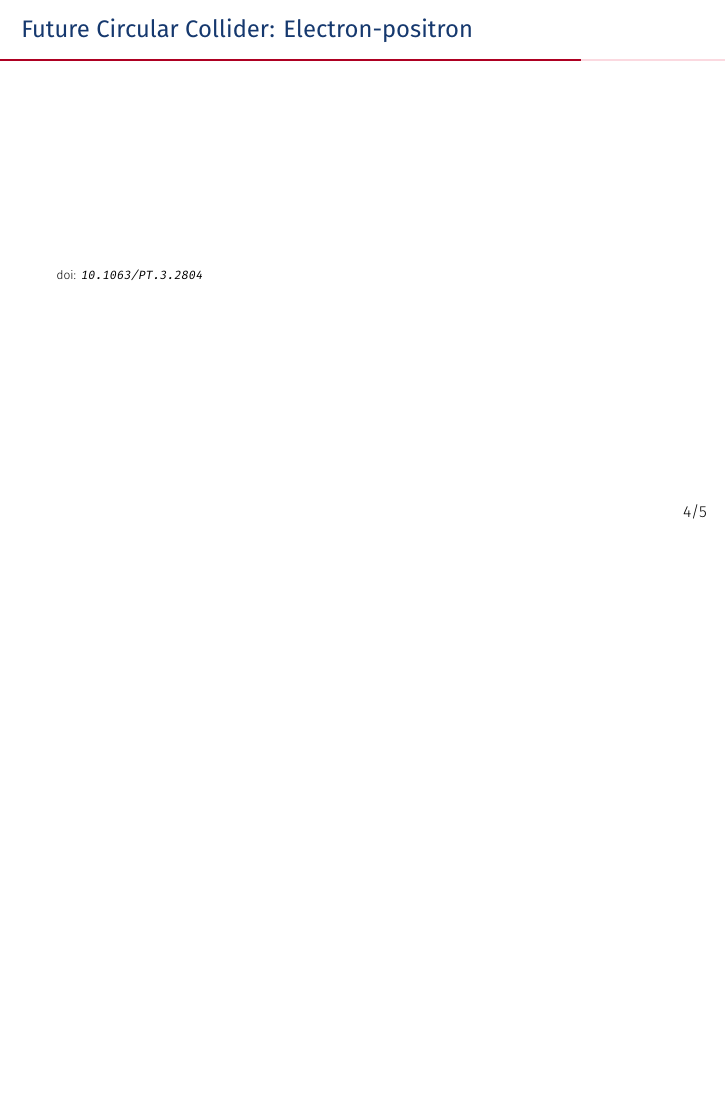
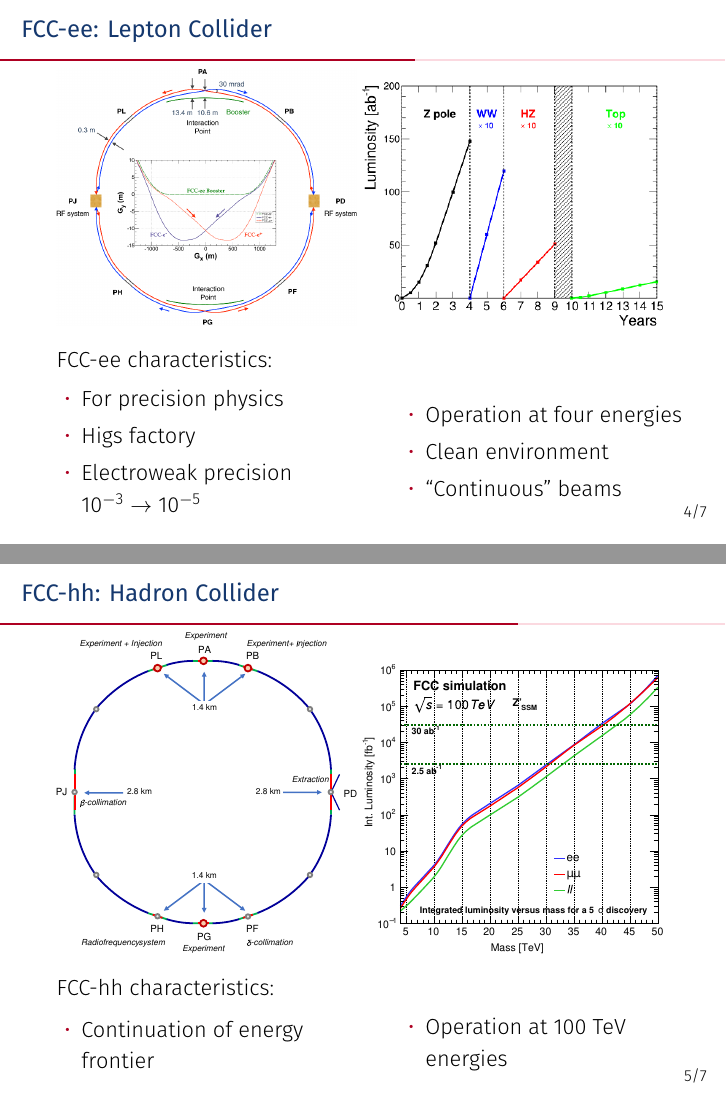
Before and after one commit to kjvbrt/FCC_presentations, LaTeX slides (fcc_calorimetry/fcc_calorimetry.tex): page 6 of 8 before the commit and pages 6 and 7 of 11 after it, the two joined at a grey line, the shorter picture padded with empty space. Compiled offline with XeLaTeX.

Commit message:
Add FCC ee and hh figures

```diff
--- a/fcc_calorimetry/fcc_calorimetry.tex
+++ b/fcc_calorimetry/fcc_calorimetry.tex
@@ -107,4 +108,47 @@
 
+\begin{frame}
+  \frametitle{FCC-ee: Lepton Collider}
+
+  \includegraphics[width=.49\linewidth]{figures/FCC_ee_ring.png}
+  \includegraphics[width=.49\linewidth]{figures/FCC_ee_operation_plan.png}
+
+  FCC-ee characteristics:
+  \begin{columns}[c]
+    \column{.5\textwidth}
+    \begin{itemize}
+      \item For precision physics
+      \item Higs factory
+      \item Electroweak precision $10^{-3} \rightarrow 10^{-5}$
+    \end{itemize}
+
+    \column{.5\textwidth}
+    \begin{itemize}
+      \item Operation at four energies
+      \item Clean environment
+      \item ``Continuous'' beams
+    \end{itemize}
+  \end{columns}
+\end{frame}
+
+\begin{frame}
+  \frametitle{FCC-hh: Hadron Collider}
+
+  \includegraphics[width=.49\linewidth]{figures/FCC_hh_ring.pdf}
+  \includegraphics[width=.49\linewidth]{figures/FCC_hh_Zprime_ll.pdf}
+
+  FCC-hh characteristics:
+
+  \begin{columns}[c]
+    \column{.5\textwidth}
+    \begin{itemize}
+      \item Continuation of energy frontier
+    \end{itemize}
+
+    \column{.5\textwidth}
+    \begin{itemize}
+      \item Operation at 100 TeV energies
+    \end{itemize}
+  \end{columns}
 \end{frame}
 
 
@@ -111,12 +158,6 @@
 \begin{frame}
-  \frametitle{Future Circular Collider: Electron-positron}
+  \frametitle{FCC Detectors}
 
-
-  %\begin{center}
-  %  \includegraphics[width=0.73\linewidth]{figures/proton_soup.png}
-  %\end{center}
-  \tiny{doi: \texttt{\href{https://doi.org/10.1063/PT.3.2804}
-                          {10.1063/PT.3.2804}}}
 \end{frame}
 
 
```
Also changed, not shown: fcc_calorimetry/figures/FCC_ee_operation_plan.png (added), fcc_calorimetry/figures/FCC_ee_ring.png (added), fcc_calorimetry/figures/FCC_hh_Zprime_ll.pdf (added), fcc_calorimetry/figures/FCC_hh_Zprime_tt.pdf (added), fcc_calorimetry/figures/FCC_hh_ring.pdf (added), fcc_calorimetry/fcc_calorimetry.tex (6 more changed lines).
